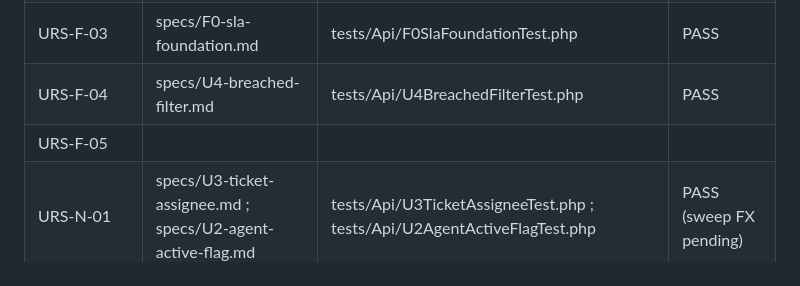
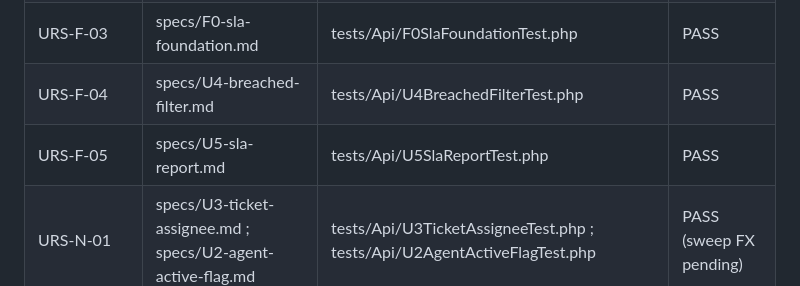
Before and after one commit to scheffershen/youtube-multi-agent-development-with-claude-code, a Markdown page: docs/urs/URS-002-sla-module.md, the part around the change. Rendered like a GitHub page.

Commit message:
trace: U5
Co-Authored-By: Claude Fable 5.1 <noreply@anthropic.com>

```diff
--- a/docs/urs/URS-002-sla-module.md
+++ b/docs/urs/URS-002-sla-module.md
@@ -117,7 +117,7 @@ replay of the standard scenario produces no HTTP 500.
 | URS-F-02 | F-02.1: specs/F0-sla-foundation.md ; F-02.2..4: specs/U3-ticket-assignee.md | tests/Api/F0SlaFoundationTest.php ; tests/Api/U3TicketAssigneeTest.php | PASS |
 | URS-F-03 | specs/F0-sla-foundation.md | tests/Api/F0SlaFoundationTest.php | PASS |
 | URS-F-04 | specs/U4-breached-filter.md | tests/Api/U4BreachedFilterTest.php | PASS |
-| URS-F-05 | | | |
+| URS-F-05 | specs/U5-sla-report.md | tests/Api/U5SlaReportTest.php | PASS |
 | URS-N-01 | specs/U3-ticket-assignee.md ; specs/U2-agent-active-flag.md | tests/Api/U3TicketAssigneeTest.php ; tests/Api/U2AgentActiveFlagTest.php | PASS (sweep FX pending) |
 | URS-N-02 | specs/R1-filter-tickets-by-status.md ; specs/U1-agents-create-list.md (partial) | tests/Api/R1FilterTicketsByStatusTest.php ; tests/Api/U1AgentsCreateListTest.php | partial, FX pending |
 | URS-N-03 | specs/F0-sla-foundation.md ; R1 ; U3 ; U4 | tests/Api/F0SlaFoundationTest.php ; R1 ; U3 ; U4 test classes | PASS per item (sweep FX pending) |
```
